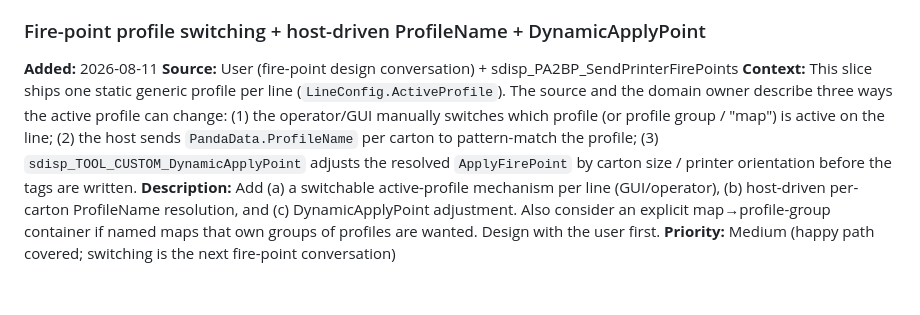
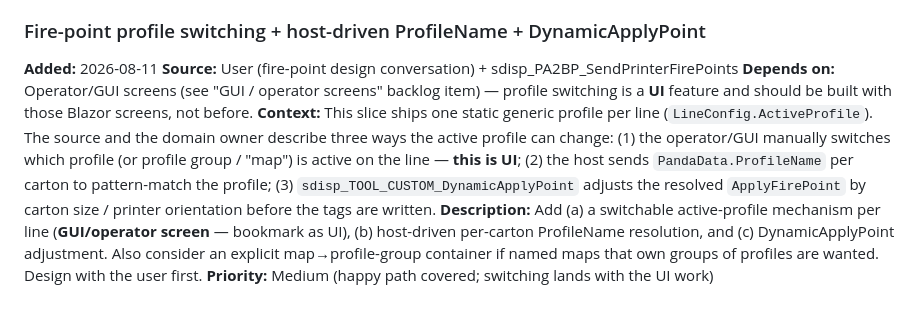
Before and after one commit to npawlakEL/agentic-work, a Markdown page: .project/backlog/README.md, the part around the change. Drawn GitHub-style.

Commit message:
Bookmark fire-point profile switching as UI-dependent work
Co-authored-by: Copilot App <223556219+Copilot@users.noreply.github.com>

```diff
--- a/.project/backlog/README.md
+++ b/.project/backlog/README.md
@@ -156,12 +156,15 @@ and DynamicApplyPoint.
 ### Fire-point profile switching + host-driven ProfileName + DynamicApplyPoint
 **Added:** 2026-08-11
 **Source:** User (fire-point design conversation) + sdisp_PA2BP_SendPrinterFirePoints
+**Depends on:** Operator/GUI screens (see "GUI / operator screens" backlog item) — profile switching is a **UI**
+feature and should be built with those Blazor screens, not before.
 **Context:** This slice ships one static generic profile per line (`LineConfig.ActiveProfile`). The source and
 the domain owner describe three ways the active profile can change: (1) the operator/GUI manually switches
-which profile (or profile group / "map") is active on the line; (2) the host sends `PandaData.ProfileName`
-per carton to pattern-match the profile; (3) `sdisp_TOOL_CUSTOM_DynamicApplyPoint` adjusts the resolved
-`ApplyFirePoint` by carton size / printer orientation before the tags are written.
-**Description:** Add (a) a switchable active-profile mechanism per line (GUI/operator), (b) host-driven
-per-carton ProfileName resolution, and (c) DynamicApplyPoint adjustment. Also consider an explicit
-map→profile-group container if named maps that own groups of profiles are wanted. Design with the user first.
-**Priority:** Medium (happy path covered; switching is the next fire-point conversation)
+which profile (or profile group / "map") is active on the line — **this is UI**; (2) the host sends
+`PandaData.ProfileName` per carton to pattern-match the profile; (3) `sdisp_TOOL_CUSTOM_DynamicApplyPoint`
+adjusts the resolved `ApplyFirePoint` by carton size / printer orientation before the tags are written.
+**Description:** Add (a) a switchable active-profile mechanism per line (**GUI/operator screen** — bookmark as
+UI), (b) host-driven per-carton ProfileName resolution, and (c) DynamicApplyPoint adjustment. Also consider an
+explicit map→profile-group container if named maps that own groups of profiles are wanted. Design with the
+user first.
+**Priority:** Medium (happy path covered; switching lands with the UI work)
```
